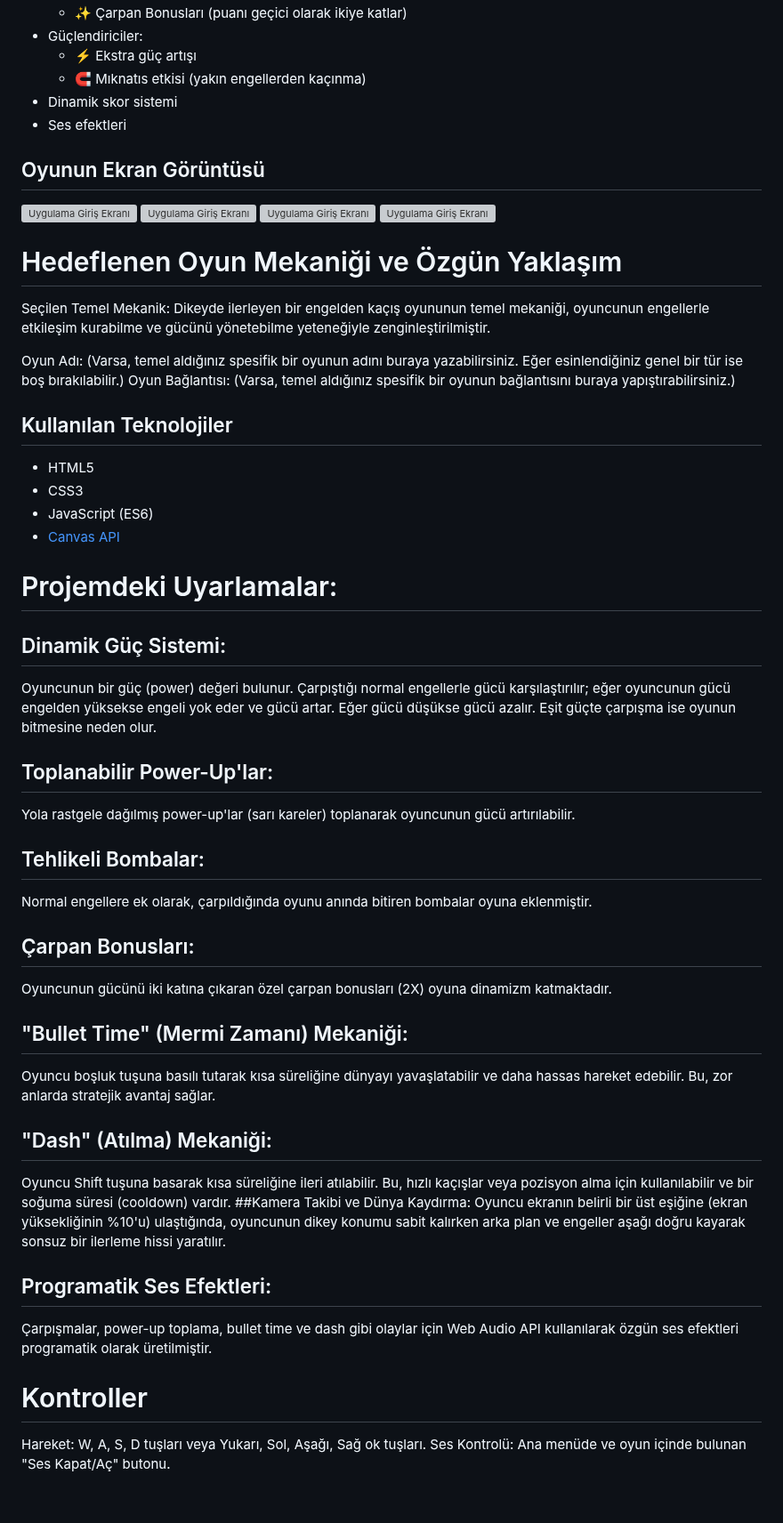
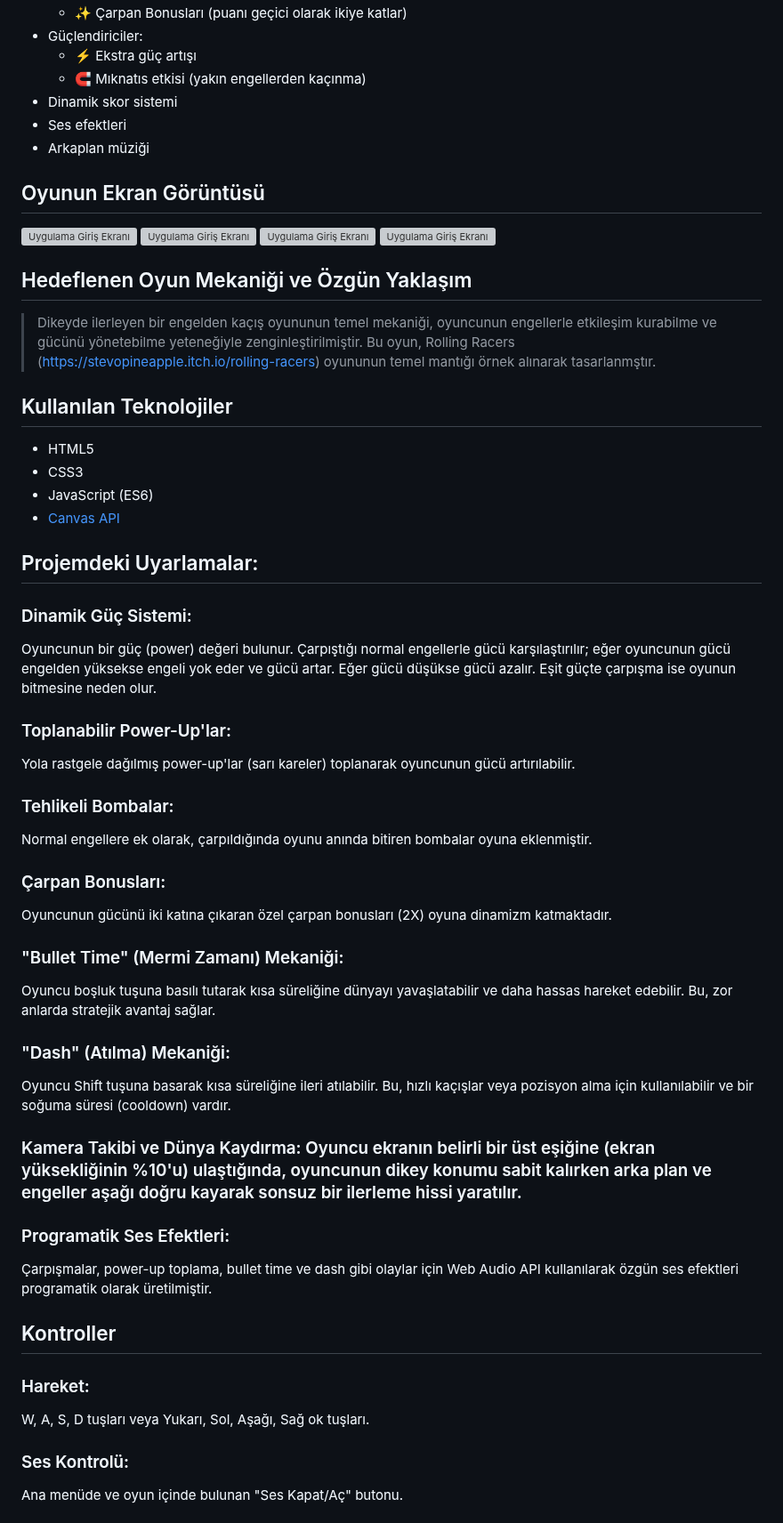
Before and after one commit to Ervanurb/javaScript-oyun-projesi, a Markdown page: README.md, the part around one of its changes. Shown at 89% size. Drawn GitHub-style; grey boxes are pictures that could not be loaded.

```diff
--- a/README.md
+++ b/README.md
@@ -16,6 +16,7 @@ Oyunun nasıl oynanacağı örnek videoda (https://youtu.be/LPOFC4RCZJw) göster
   - 🧲 Mıknatıs etkisi (yakın engellerden kaçınma)
 - Dinamik skor sistemi
 - Ses efektleri
+- Arkaplan müziği
 
 
 
@@ -25,11 +26,9 @@ Oyunun nasıl oynanacağı örnek videoda (https://youtu.be/LPOFC4RCZJw) göster
  ![Uygulama Giriş Ekranı](images/foto3.jpg)
  ![Uygulama Giriş Ekranı](images/foto4.jpg)
 
-# Hedeflenen Oyun Mekaniği ve Özgün Yaklaşım
-Seçilen Temel Mekanik: Dikeyde ilerleyen bir engelden kaçış oyununun temel mekaniği, oyuncunun engellerle etkileşim kurabilme ve gücünü yönetebilme yeteneğiyle zenginleştirilmiştir.
-
-Oyun Adı: (Varsa, temel aldığınız spesifik bir oyunun adını buraya yazabilirsiniz. Eğer esinlendiğiniz genel bir tür ise boş bırakılabilir.)
-Oyun Bağlantısı: (Varsa, temel aldığınız spesifik bir oyunun bağlantısını buraya yapıştırabilirsiniz.)
+## Hedeflenen Oyun Mekaniği ve Özgün Yaklaşım
+> Dikeyde ilerleyen bir engelden kaçış oyununun temel mekaniği, oyuncunun engellerle etkileşim kurabilme ve gücünü yönetebilme yeteneğiyle zenginleştirilmiştir.
+Bu oyun, Rolling Racers (https://stevopineapple.itch.io/rolling-racers) oyununun temel mantığı örnek alınarak tasarlanmştır.
 
 ## Kullanılan Teknolojiler
 
@@ -38,25 +37,27 @@ Oyun Bağlantısı: (Varsa, temel aldığınız spesifik bir oyunun bağlantıs
 - JavaScript (ES6)
 - [Canvas API](https://developer.mozilla.org/en-US/docs/Web/API/Canvas_API)
 
-# Projemdeki Uyarlamalar:
+## Projemdeki Uyarlamalar:
 
-## Dinamik Güç Sistemi:
+### Dinamik Güç Sistemi:
 Oyuncunun bir güç (power) değeri bulunur. Çarpıştığı normal engellerle gücü karşılaştırılır; eğer oyuncunun gücü engelden yüksekse engeli yok eder ve gücü artar. Eğer gücü düşükse gücü azalır. Eşit güçte çarpışma ise oyunun bitmesine neden olur.
-## Toplanabilir Power-Up'lar:
+### Toplanabilir Power-Up'lar:
 Yola rastgele dağılmış power-up'lar (sarı kareler) toplanarak oyuncunun gücü artırılabilir.
-## Tehlikeli Bombalar:
+### Tehlikeli Bombalar:
 Normal engellere ek olarak, çarpıldığında oyunu anında bitiren bombalar oyuna eklenmiştir.
-## Çarpan Bonusları:
+### Çarpan Bonusları:
 Oyuncunun gücünü iki katına çıkaran özel çarpan bonusları (2X) oyuna dinamizm katmaktadır.
-## "Bullet Time" (Mermi Zamanı) Mekaniği:
+### "Bullet Time" (Mermi Zamanı) Mekaniği:
 Oyuncu boşluk tuşuna basılı tutarak kısa süreliğine dünyayı yavaşlatabilir ve daha hassas hareket edebilir. Bu, zor anlarda stratejik avantaj sağlar.
-## "Dash" (Atılma) Mekaniği:
+### "Dash" (Atılma) Mekaniği:
 Oyuncu Shift tuşuna basarak kısa süreliğine ileri atılabilir. Bu, hızlı kaçışlar veya pozisyon alma için kullanılabilir ve bir soğuma süresi (cooldown) vardır.
-##Kamera Takibi ve Dünya Kaydırma: Oyuncu ekranın belirli bir üst eşiğine (ekran yüksekliğinin %10'u) ulaştığında, oyuncunun dikey konumu sabit kalırken arka plan ve engeller aşağı doğru kayarak sonsuz bir ilerleme hissi yaratılır.
-## Programatik Ses Efektleri:
+### Kamera Takibi ve Dünya Kaydırma: Oyuncu ekranın belirli bir üst eşiğine (ekran yüksekliğinin %10'u) ulaştığında, oyuncunun dikey konumu sabit kalırken arka plan ve engeller aşağı doğru kayarak sonsuz bir ilerleme hissi yaratılır.
+### Programatik Ses Efektleri:
 Çarpışmalar, power-up toplama, bullet time ve dash gibi olaylar için Web Audio API kullanılarak özgün ses efektleri programatik olarak üretilmiştir.
 
-# Kontroller
-Hareket: W, A, S, D tuşları veya Yukarı, Sol, Aşağı, Sağ ok tuşları.
-Ses Kontrolü: Ana menüde ve oyun içinde bulunan "Ses Kapat/Aç" butonu.
+## Kontroller
+### Hareket:
+W, A, S, D tuşları veya Yukarı, Sol, Aşağı, Sağ ok tuşları.
+### Ses Kontrolü:
+Ana menüde ve oyun içinde bulunan "Ses Kapat/Aç" butonu.
 
```
Also changed, not shown: other parts of README.md (+14 -9 lines).
